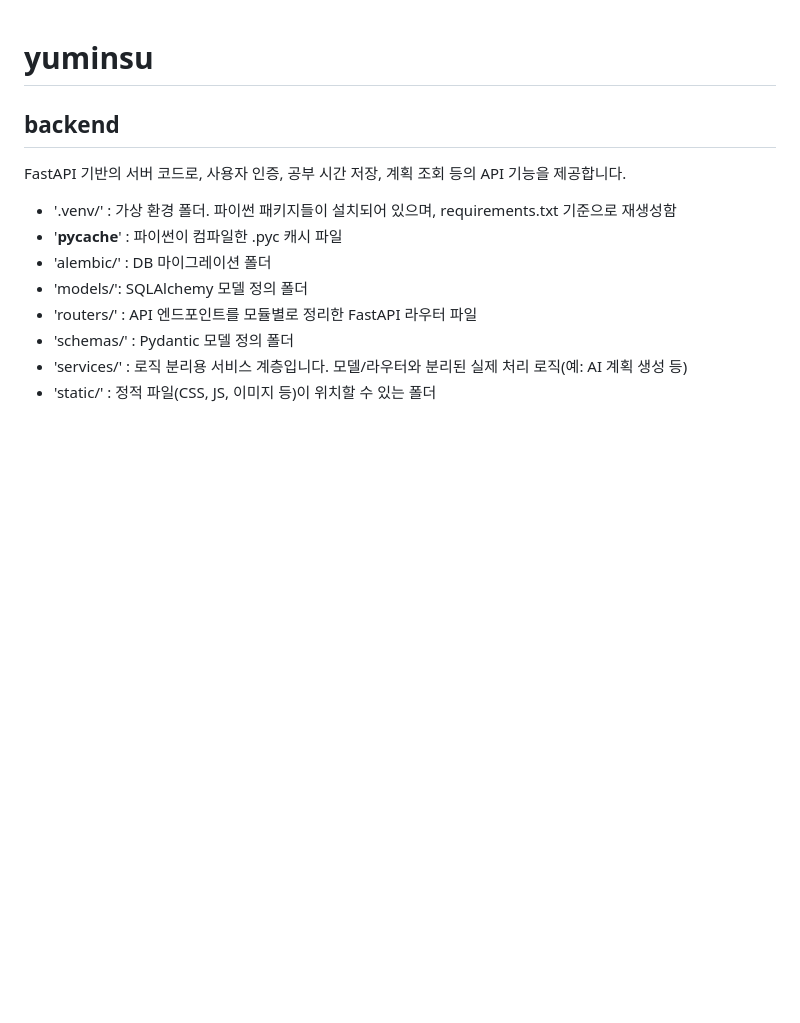
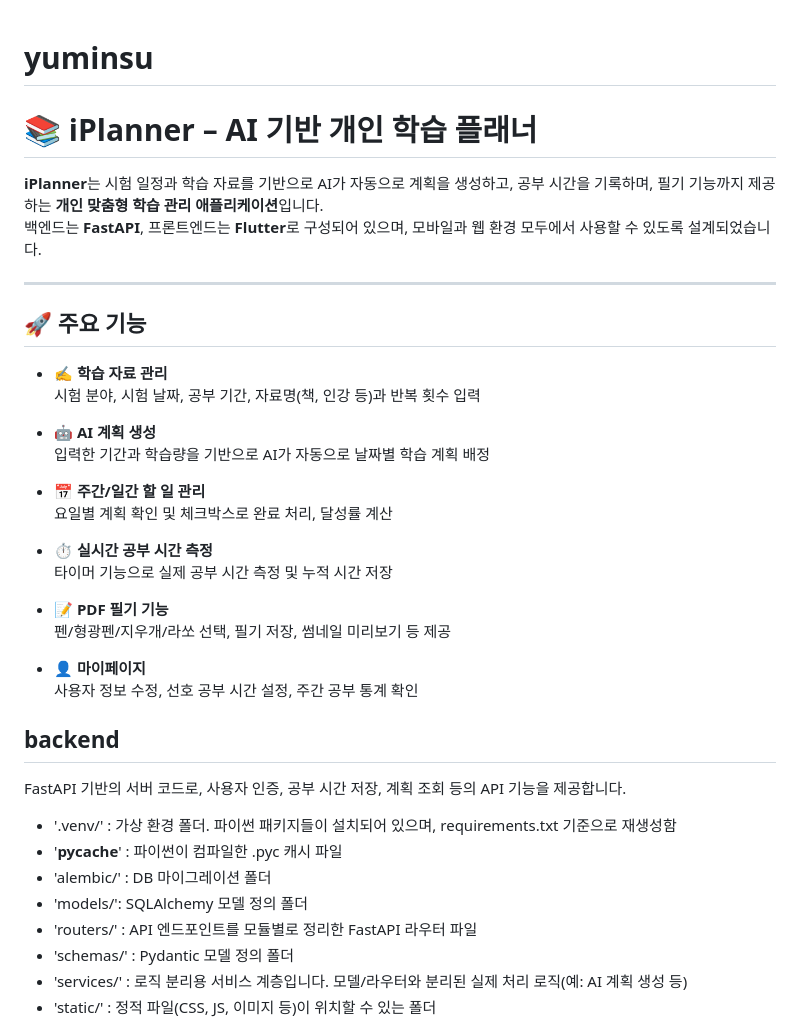
Before and after one commit to yujin0720/yuminsu, a Markdown page: README.md, the part around the change. GitHub-like rendering; blank space fills up the shorter version.

```diff
--- a/README.md
+++ b/README.md
@@ -1,4 +1,32 @@
 # yuminsu
+
+# 📚 iPlanner – AI 기반 개인 학습 플래너
+
+**iPlanner**는 시험 일정과 학습 자료를 기반으로 AI가 자동으로 계획을 생성하고, 공부 시간을 기록하며, 필기 기능까지 제공하는 **개인 맞춤형 학습 관리 애플리케이션**입니다.
+백엔드는 **FastAPI**, 프론트엔드는 **Flutter**로 구성되어 있으며, 모바일과 웹 환경 모두에서 사용할 수 있도록 설계되었습니다.
+
+---
+
+## 🚀 주요 기능
+
+- ✍️ **학습 자료 관리**
+  시험 분야, 시험 날짜, 공부 기간, 자료명(책, 인강 등)과 반복 횟수 입력
+
+- 🤖 **AI 계획 생성**
+  입력한 기간과 학습량을 기반으로 AI가 자동으로 날짜별 학습 계획 배정
+
+- 📅 **주간/일간 할 일 관리**
+  요일별 계획 확인 및 체크박스로 완료 처리, 달성률 계산
+
+- ⏱️ **실시간 공부 시간 측정**
+  타이머 기능으로 실제 공부 시간 측정 및 누적 시간 저장
+
+- 📝 **PDF 필기 기능**
+  펜/형광펜/지우개/라쏘 선택, 필기 저장, 썸네일 미리보기 등 제공
+
+- 👤 **마이페이지**
+  사용자 정보 수정, 선호 공부 시간 설정, 주간 공부 통계 확인
+
 
 ## backend
 
```
